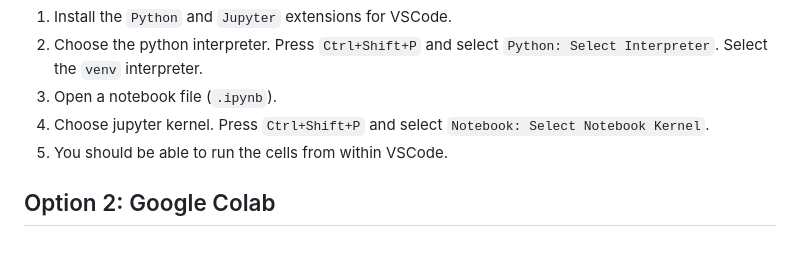
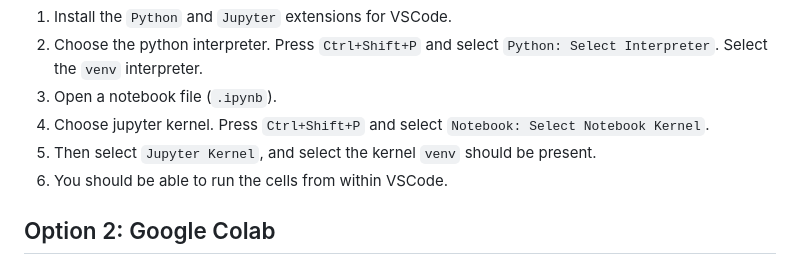
Before and after one commit to idsc-frazzoli/CS1-Notebooks, a Markdown page: README.md, the part around the change. Drawn GitHub-style.

Commit message:
Added kernel selection VSCode

```diff
--- a/README.md
+++ b/README.md
@@ -103,7 +103,8 @@ Install VSCode (if not already present), then:
 2. Choose the python interpreter. Press `Ctrl+Shift+P` and select `Python: Select Interpreter`. Select the `venv` interpreter.
 3. Open a notebook file (`.ipynb`).
 4. Choose jupyter kernel. Press `Ctrl+Shift+P` and select `Notebook: Select Notebook Kernel`.
-5. You should be able to run the cells from within VSCode.
+5. Then select `Jupyter Kernel`, and select the kernel `venv` should be present.
+6. You should be able to run the cells from within VSCode.
 
 ## Option 2: Google Colab
 
```
